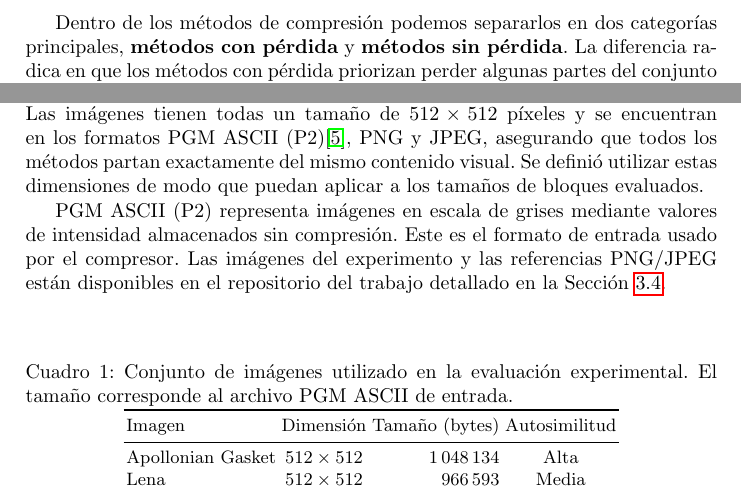
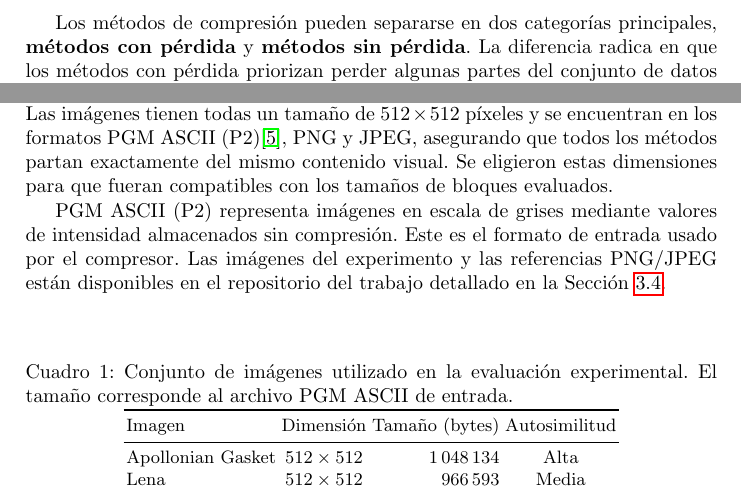
Before and after one commit to NicoMadd/fractal-compression, a LaTeX paper (docs/paper/full_paper.tex): two parts of pages 2 and 4 of 10, joined at a grey line, cut so that both start at the same text. Compiled offline with pdfLaTeX.

Commit message:
mejora de redacción

```diff
--- a/docs/paper/full_paper.tex
+++ b/docs/paper/full_paper.tex
@@ -85,7 +85,7 @@ Para representar una imagen digital de forma simple, es suficiente con almacenar
 
 Un método de compresión transforma una imagen original en una representación digital que requiere una menor cantidad de datos. Existen diversos métodos que aprovechan la redundancia de la información para reducir este tamaño.
 
-Dentro de los métodos de compresión podemos separarlos en dos categorías principales, \textbf{métodos con pérdida} y \textbf{métodos sin pérdida}. La diferencia radica en que los métodos con pérdida priorizan perder algunas partes del conjunto de datos original con tal de representarlo en un tamaño menor, pero manteniendo una calidad aceptable. En cambio, los métodos sin pérdida buscan representar el conjunto de datos original tal como se encontraba antes de ser comprimido.
+Los métodos de compresión pueden separarse en dos categorías principales, \textbf{métodos con pérdida} y \textbf{métodos sin pérdida}. La diferencia radica en que los métodos con pérdida priorizan perder algunas partes del conjunto de datos original con tal de representarlo en un tamaño menor, pero manteniendo una calidad aceptable. En cambio, los métodos sin pérdida buscan representar el conjunto de datos original tal como se encontraba antes de ser comprimido.
 
 En este análisis vamos a estar enfocándonos en compresión de imágenes y algunos de sus métodos. Un ejemplo de compresión con pérdida es el formato JPEG \cite{wallace1991}, mientras que un ejemplo de compresión sin pérdida es el formato PNG \cite{png2003}.
 
@@ -140,7 +140,7 @@ El rendimiento también depende del contenido de la imagen. Las imágenes con re
 
 \subsection{Conjunto de imágenes}
 
-Para la evaluación se seleccionaron las imágenes Apollonian Gasket, Lena, Baboon y una imagen de un texto extraído del Arte de la Guerra de Sun Tzu. Las imágenes tienen todas un tamaño de $512\times512$ píxeles y se encuentran en los formatos PGM ASCII (P2)\cite{netpbmPGM}, PNG y JPEG, asegurando que todos los métodos partan exactamente del mismo contenido visual. Se definió utilizar estas dimensiones de modo que puedan aplicar a los tamaños de bloques evaluados.
+Para la evaluación se seleccionaron las imágenes Apollonian Gasket, Lena, Baboon y una imagen de un texto extraído del Arte de la Guerra de Sun Tzu. Las imágenes tienen todas un tamaño de $512\times512$ píxeles y se encuentran en los formatos PGM ASCII (P2)\cite{netpbmPGM}, PNG y JPEG, asegurando que todos los métodos partan exactamente del mismo contenido visual. Se eligieron estas dimensiones para que fueran compatibles con los tamaños de bloques evaluados.
 
 PGM ASCII (P2) representa imágenes en escala de grises mediante valores de intensidad almacenados sin compresión. Este es el formato de entrada usado por el compresor. Las imágenes del experimento y las referencias PNG/JPEG están disponibles en el repositorio del trabajo detallado en la Sección~\ref{sec:entorno_ejecucion}.
 
```
